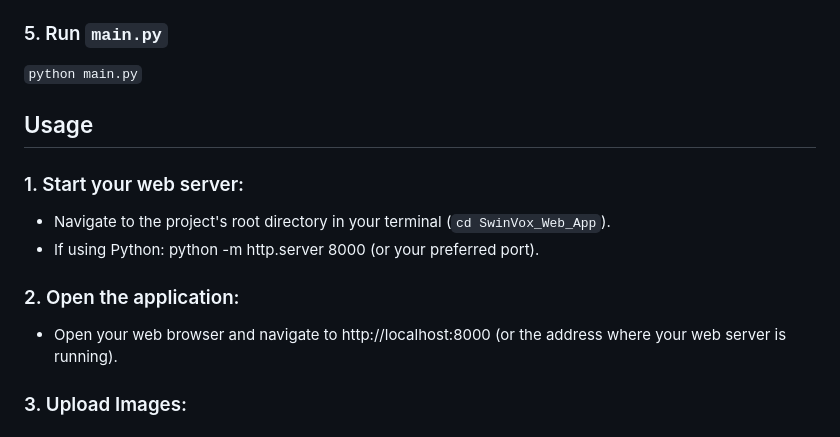
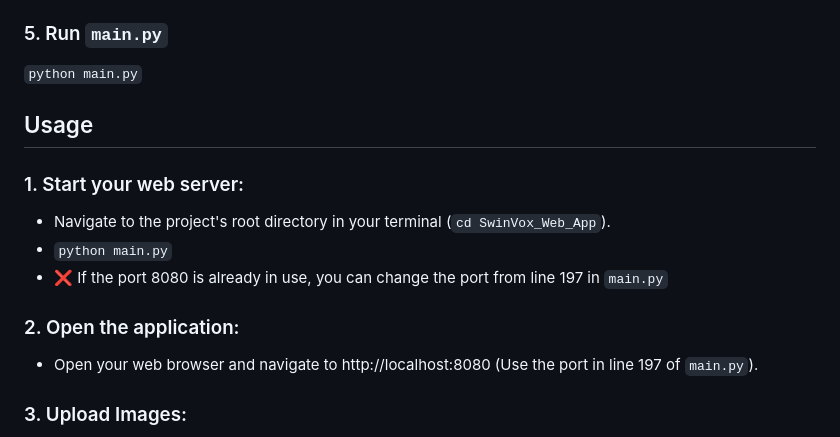
Before and after one commit to SandeepaInduwaraSamaranayake/SwinVox_Web_App, a Markdown page: README.md, the part around the change. GitHub-like rendering.

```diff
--- a/README.md
+++ b/README.md
@@ -109,17 +109,18 @@ The SwinVox app backend is implemented using Flask. Open a terminal and enter: <
 ### 5. Run `main.py`
 `python main.py`
 
-
 ## Usage
 
 ### 1. Start your web server:
 
   + Navigate to the project's root directory in your terminal (`cd SwinVox_Web_App`).
-  + If using Python: python -m http.server 8000 (or your preferred port).
+  + `python main.py`
+  + :x: If the port 8080 is already in use, you can change the port from line 197 in `main.py`
+
 
 ### 2. Open the application:
 
-  + Open your web browser and navigate to http://localhost:8000 (or the address where your web server is running).
+  + Open your web browser and navigate to http://localhost:8080 (Use the port in line 197 of `main.py`).
 
 ### 3. Upload Images:
 
```
